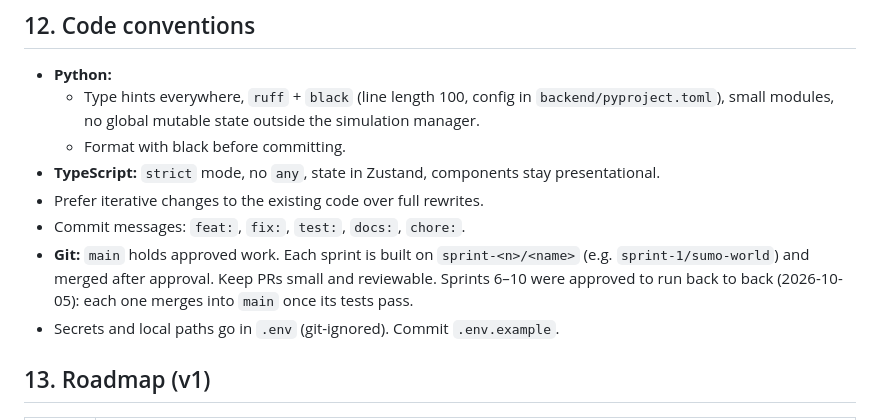
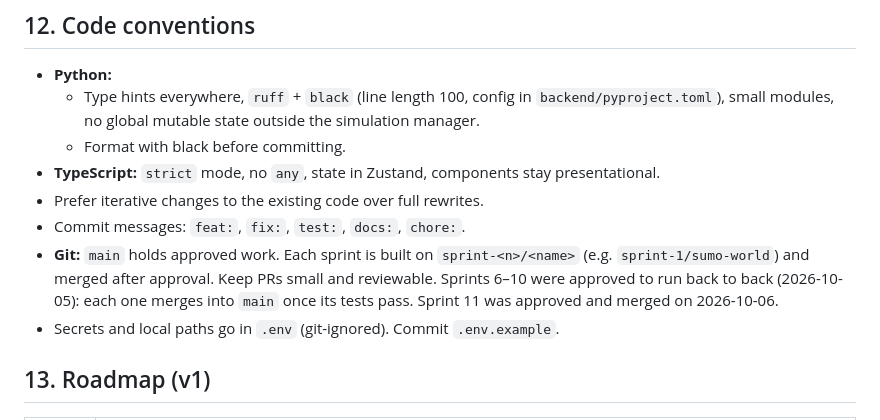
Before and after one commit to SamarthKale/Ambulance-Router-evp-digital-twin, a Markdown page: CLAUDE.md, the part around one of its changes. GitHub-like rendering.

Commit message:
docs: Sprint 11 approved and merged
Co-Authored-By: Claude Opus 5.5 <noreply@anthropic.com>

```diff
--- a/CLAUDE.md
+++ b/CLAUDE.md
@@ -596,7 +596,7 @@ Replies:
 - **TypeScript:** `strict` mode, no `any`, state in Zustand, components stay presentational.
 - Prefer iterative changes to the existing code over full rewrites.
 - Commit messages: `feat:`, `fix:`, `test:`, `docs:`, `chore:`.
-- **Git:** `main` holds approved work. Each sprint is built on `sprint-<n>/<name>` (e.g. `sprint-1/sumo-world`) and merged after approval. Keep PRs small and reviewable. Sprints 6–10 were approved to run back to back (2026-10-05): each one merges into `main` once its tests pass.
+- **Git:** `main` holds approved work. Each sprint is built on `sprint-<n>/<name>` (e.g. `sprint-1/sumo-world`) and merged after approval. Keep PRs small and reviewable. Sprints 6–10 were approved to run back to back (2026-10-05): each one merges into `main` once its tests pass. Sprint 11 was approved and merged on 2026-10-06.
 - Secrets and local paths go in `.env` (git-ignored). Commit `.env.example`.
 
 ## 13. Roadmap (v1)
```
Also changed, not shown: other parts of CLAUDE.md (+1 -1 lines), README.md (+1 -1 lines).
